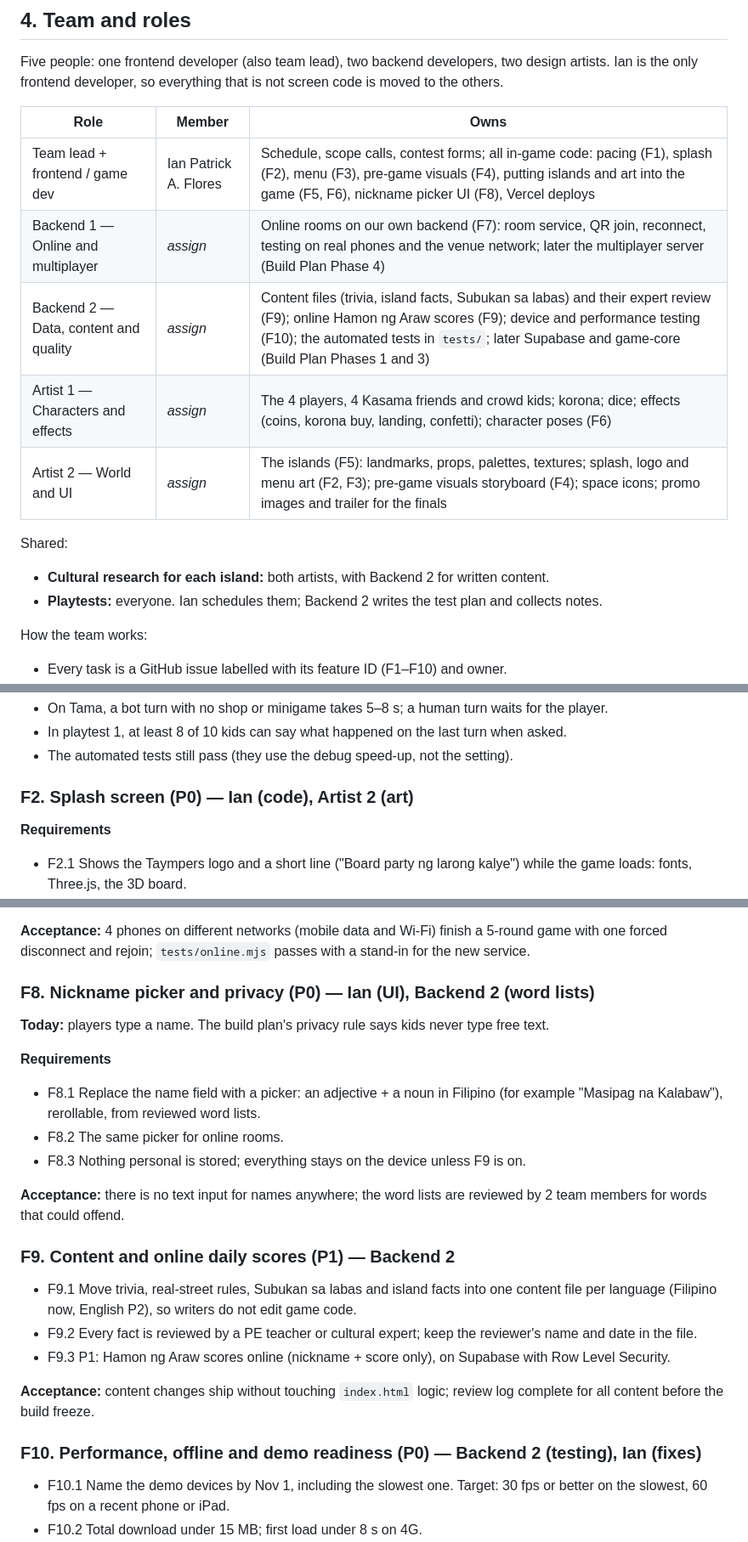
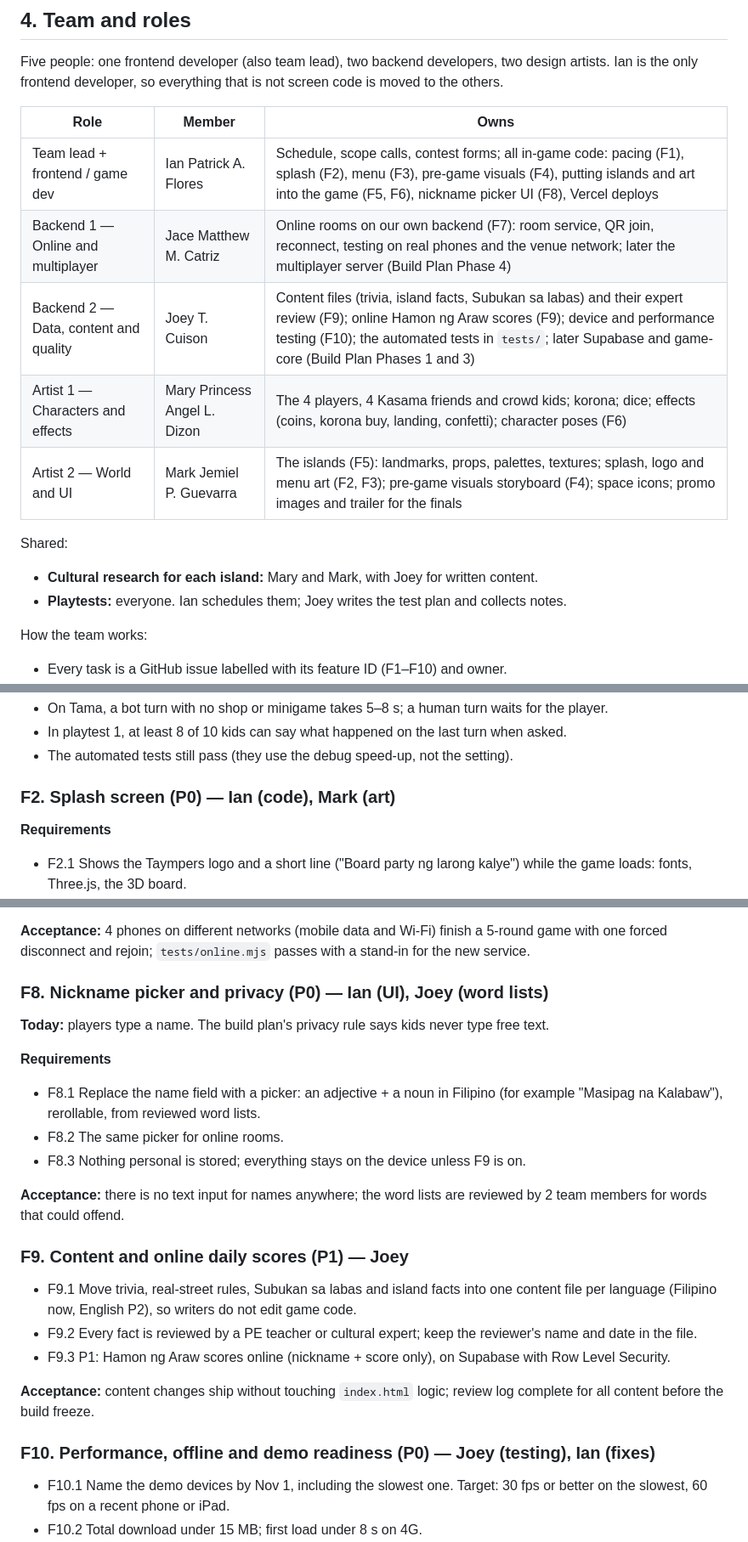
Before and after one commit to Muj-csv/Level-Up-3.0-Hackathon, a Markdown page: docs/PRD.md, 3 parts joined by grey strips. Shown at 85% size. Drawn GitHub-style.

```diff
--- a/docs/PRD.md
+++ b/docs/PRD.md
@@ -63,15 +63,15 @@ code is moved to the others.
 | Role | Member | Owns |
 |---|---|---|
 | Team lead + frontend / game dev | Ian Patrick A. Flores | Schedule, scope calls, contest forms; all in-game code: pacing (F1), splash (F2), menu (F3), pre-game visuals (F4), putting islands and art into the game (F5, F6), nickname picker UI (F8), Vercel deploys |
-| Backend 1 — Online and multiplayer | _assign_ | Online rooms on our own backend (F7): room service, QR join, reconnect, testing on real phones and the venue network; later the multiplayer server (Build Plan Phase 4) |
-| Backend 2 — Data, content and quality | _assign_ | Content files (trivia, island facts, Subukan sa labas) and their expert review (F9); online Hamon ng Araw scores (F9); device and performance testing (F10); the automated tests in `tests/`; later Supabase and game-core (Build Plan Phases 1 and 3) |
-| Artist 1 — Characters and effects | _assign_ | The 4 players, 4 Kasama friends and crowd kids; korona; dice; effects (coins, korona buy, landing, confetti); character poses (F6) |
-| Artist 2 — World and UI | _assign_ | The islands (F5): landmarks, props, palettes, textures; splash, logo and menu art (F2, F3); pre-game visuals storyboard (F4); space icons; promo images and trailer for the finals |
+| Backend 1 — Online and multiplayer | Jace Matthew M. Catriz | Online rooms on our own backend (F7): room service, QR join, reconnect, testing on real phones and the venue network; later the multiplayer server (Build Plan Phase 4) |
+| Backend 2 — Data, content and quality | Joey T. Cuison | Content files (trivia, island facts, Subukan sa labas) and their expert review (F9); online Hamon ng Araw scores (F9); device and performance testing (F10); the automated tests in `tests/`; later Supabase and game-core (Build Plan Phases 1 and 3) |
+| Artist 1 — Characters and effects | Mary Princess Angel L. Dizon | The 4 players, 4 Kasama friends and crowd kids; korona; dice; effects (coins, korona buy, landing, confetti); character poses (F6) |
+| Artist 2 — World and UI | Mark Jemiel P. Guevarra | The islands (F5): landmarks, props, palettes, textures; splash, logo and menu art (F2, F3); pre-game visuals storyboard (F4); space icons; promo images and trailer for the finals |
 
 Shared:
 
-- **Cultural research for each island:** both artists, with Backend 2 for written content.
-- **Playtests:** everyone. Ian schedules them; Backend 2 writes the test plan and collects
+- **Cultural research for each island:** Mary and Mark, with Joey for written content.
+- **Playtests:** everyone. Ian schedules them; Joey writes the test plan and collects
   notes.
 
 How the team works:
@@ -125,7 +125,7 @@ has read what happened.
 - In playtest 1, at least 8 of 10 kids can say what happened on the last turn when asked.
 - The automated tests still pass (they use the debug speed-up, not the setting).
 
-### F2. Splash screen (P0) — Ian (code), Artist 2 (art)
+### F2. Splash screen (P0) — Ian (code), Mark (art)
 
 **Requirements**
 
@@ -272,7 +272,7 @@ says it is unavailable.
 game with one forced disconnect and rejoin; `tests/online.mjs` passes with a stand-in for
 the new service.
 
-### F8. Nickname picker and privacy (P0) — Ian (UI), Backend 2 (word lists)
+### F8. Nickname picker and privacy (P0) — Ian (UI), Joey (word lists)
 
 **Today:** players type a name. The build plan's privacy rule says kids never type free
 text.
@@ -287,7 +287,7 @@ text.
 **Acceptance:** there is no text input for names anywhere; the word lists are reviewed by
 2 team members for words that could offend.
 
-### F9. Content and online daily scores (P1) — Backend 2
+### F9. Content and online daily scores (P1) — Joey
 
 - F9.1 Move trivia, real-street rules, Subukan sa labas and island facts into one content
   file per language (Filipino now, English P2), so writers do not edit game code.
@@ -299,7 +299,7 @@ text.
 **Acceptance:** content changes ship without touching `index.html` logic; review log
 complete for all content before the build freeze.
 
-### F10. Performance, offline and demo readiness (P0) — Backend 2 (testing), Ian (fixes)
+### F10. Performance, offline and demo readiness (P0) — Joey (testing), Ian (fixes)
 
 - F10.1 Name the demo devices by Nov 1, including the slowest one. Target: 30 fps or better
   on the slowest, 60 fps on a recent phone or iPad.
```
Also changed, not shown: other parts of docs/PRD.md (+15 -15 lines), README.md (+4 -4 lines), docs/BUILD_PLAN.md (+4 -4 lines).
